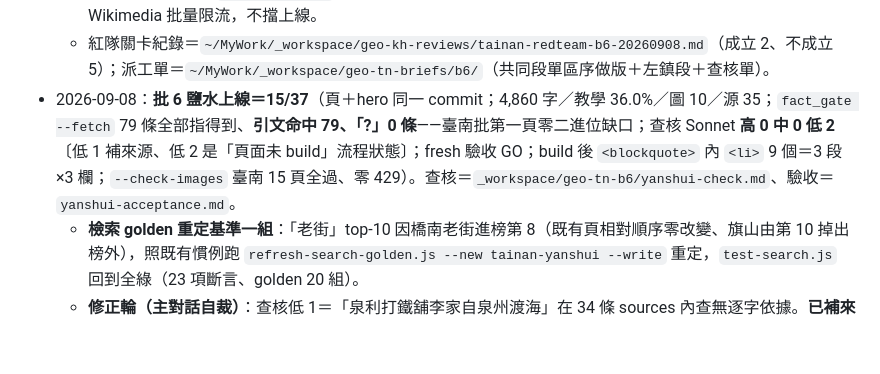
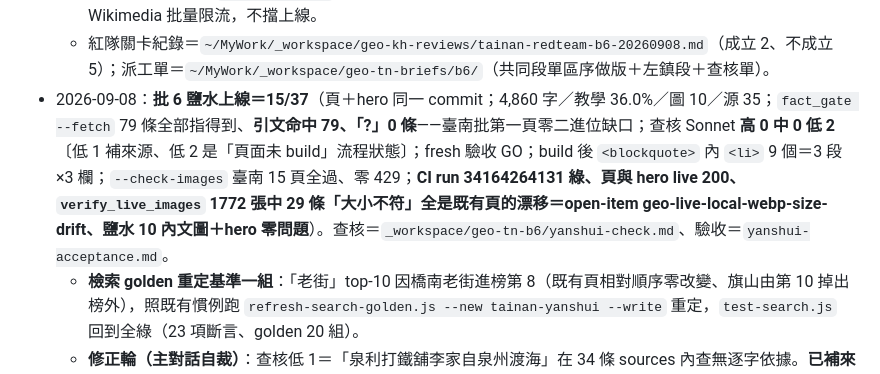
Before and after one commit to elliot200852-lab/taiwan-geo-db, a Markdown page: docs/HANDOFF-towns-expansion.md, the part around the change. Drawn GitHub-style; blank space fills up the shorter version.

Commit message:
handoff：鹽水 CI 綠、live 200、verify_live 補記
Co-Authored-By: Claude Opus 5 <noreply@anthropic.com>
Claude-Session: https://claude.ai/code/session_01TViF6Cja4iHWbwUyStFWRb

```diff
--- a/docs/HANDOFF-towns-expansion.md
+++ b/docs/HANDOFF-towns-expansion.md
@@ -105,7 +105,7 @@ cd ~/MyWork/taiwan-geo-db
   - **寫作端更正派工單 13 處，查核與 fresh 逐條開一手來源覆核、13 條全部屬實**：①**「竹頭崎」不在左鎮**——它是南化區的傳統地域名（日治竹頭崎庄，1920 年改制大字、隸屬臺南州新化郡南化庄），左鎮有的是「竹頭崎**層**」（地層名）；**plan §2-B 第 10 列原文寫錯，已改，並在第 13 列南化加警語防批 8 撞名**。②左鎮 4,056 人＝37 區**第二**少、65 歲以上 34.76%＝**第二**高（兩項最高的都是龍崎 3,179 人／37.15%），「最」字差一位。③2015 定年＝臺博館委託清大人類學所邱鴻霖主持，送美國 Beta 分析公司，**同年再送澳洲國立大學盲測複驗**。④「左鎮人」相關化石共 13 件，2015 年**只取臭屈（AH006672≈3,000 年）與岡子林（AH006674≈250 年）各一件送驗**，不是全批重測。⑤化石園區＝菜寮化石館＋自然史教育館**兩館** 2017-02 起擴建為五館、與光榮國小共構，**不是五館整併**；「超過 4,600 件」是**館藏數**不是菜寮溪出土總數。⑥早坂中國犀出土露頭＝**二重溪層**（園區官網），與流域通稱的崎頂層是兩個層位。⑦菜寮溪源頭在**南化區分水山**、注入點在**山上區**，左鎮只是中游。⑧拔馬教會設教＝**1870 年 4 月**（PCT）；1871 年是湯姆生拍攝拔馬的年份，兩者常被混。⑨岡林教會＝**馬雅各佈道＋李順義捐地**（PCT 正本），李庥是巡視者、網路資料常誤植。⑩二寮「海拔 185 公尺」出自旅遊部落格、官方查不到，不採，只引官方「全台灣最低海拔」原話。⑪草山月世界「主要隸屬台南市左鎮區」（地景保育網），**308 高地是左鎮與高雄內門的分界，不是田寮**。⑫噍吧哖另查到「死亡 1,412／判刑 1,424」與各庄死亡數（岡仔林 69 人）——**依派工單一律不寫**，逐字掃描確認正文未出現。⑬左鎮 2023-02-25 已開統一超商，與龍崎頁那條口徑不同、屬兩件事，本頁不寫。
   - **非本批雜訊一則**：`--check-images` 批量跑時**白河 #1 回 429**、單獨重驗 200——與批 5 後半玉井 #4 同型的 Wikimedia 批量限流，不擋上線。
   - 紅隊關卡紀錄＝`~/MyWork/_workspace/geo-kh-reviews/tainan-redteam-b6-20260908.md`（成立 2、不成立 5）；派工單＝`~/MyWork/_workspace/geo-tn-briefs/b6/`（共同段單區序做版＋左鎮段＋查核單）。
-- 2026-09-08：**批 6 鹽水上線＝15/37**（頁＋hero 同一 commit；4,860 字／教學 36.0%／圖 10／源 35；`fact_gate --fetch` 79 條全部指得到、**引文命中 79、「?」0 條**——臺南批第一頁零二進位缺口；查核 Sonnet **高 0 中 0 低 2**〔低 1 補來源、低 2 是「頁面未 build」流程狀態〕；fresh 驗收 GO；build 後 `<blockquote>` 內 `<li>` 9 個＝3 段×3 欄；`--check-images` 臺南 15 頁全過、零 429）。查核＝`_workspace/geo-tn-b6/yanshui-check.md`、驗收＝`yanshui-acceptance.md`。
+- 2026-09-08：**批 6 鹽水上線＝15/37**（頁＋hero 同一 commit；4,860 字／教學 36.0%／圖 10／源 35；`fact_gate --fetch` 79 條全部指得到、**引文命中 79、「?」0 條**——臺南批第一頁零二進位缺口；查核 Sonnet **高 0 中 0 低 2**〔低 1 補來源、低 2 是「頁面未 build」流程狀態〕；fresh 驗收 GO；build 後 `<blockquote>` 內 `<li>` 9 個＝3 段×3 欄；`--check-images` 臺南 15 頁全過、零 429；**CI run 34164264131 綠、頁與 hero live 200、`verify_live_images` 1772 張中 29 條「大小不符」全是既有頁的漂移＝open-item geo-live-local-webp-size-drift、鹽水 10 內文圖＋hero 零問題**）。查核＝`_workspace/geo-tn-b6/yanshui-check.md`、驗收＝`yanshui-acceptance.md`。
   - **檢索 golden 重定基準一組**：「老街」top-10 因橋南老街進榜第 8（既有頁相對順序零改變、旗山由第 10 掉出榜外），照既有慣例跑 `refresh-search-golden.js --new tainan-yanshui --write` 重定，`test-search.js` 回到全綠（23 項斷言、golden 20 組）。
   - **修正輪（主對話自裁）**：查核低 1＝「泉利打鐵舖李家自泉州渡海」在 34 條 sources 內查無逐字依據。**已補來源**（第 35 條 `tainan.gov.tw` n=13370&s=8748593，主對話自行 fetch 核實逐字含「泉利打鐵店的祖先自泉州來臺」「第六代李信賢」）——事實為真、缺的只是指得到的來源，補來源優於刪句。另移除寫作端留下的 `hero: false`（hero 已生）。
   - **字數對帳**：寫作端自報 4,883 是改稿前的舊讀數，查核端與主對話實測皆為 **4,860**（`towns_status.py --json` 的 `chars`）。
```
